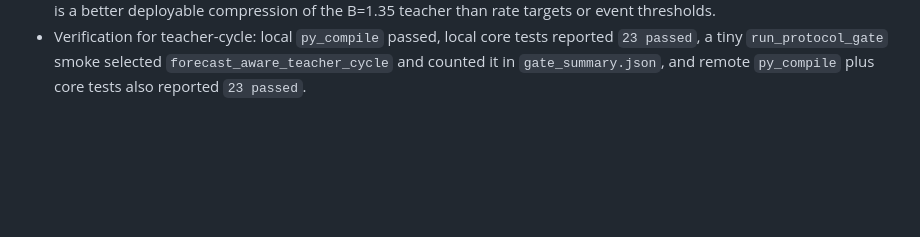
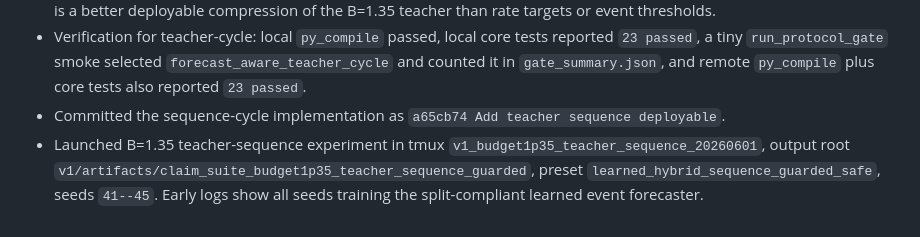
Before and after one commit to JekYUlll/microclimate_demo, a Markdown page: v1/progress.md, the part around the change. Rendered like a GitHub page; blank space fills up the shorter version.

Commit message:
Record teacher sequence launch

```diff
--- a/v1/progress.md
+++ b/v1/progress.md
@@ -926,3 +926,10 @@
   reported `23 passed`, a tiny `run_protocol_gate` smoke selected
   `forecast_aware_teacher_cycle` and counted it in `gate_summary.json`, and
   remote `py_compile` plus core tests also reported `23 passed`.
+- Committed the sequence-cycle implementation as
+  `a65cb74 Add teacher sequence deployable`.
+- Launched B=1.35 teacher-sequence experiment in tmux
+  `v1_budget1p35_teacher_sequence_20260601`, output root
+  `v1/artifacts/claim_suite_budget1p35_teacher_sequence_guarded`, preset
+  `learned_hybrid_sequence_guarded_safe`, seeds `41--45`. Early logs show all
+  seeds training the split-compliant learned event forecaster.
```
